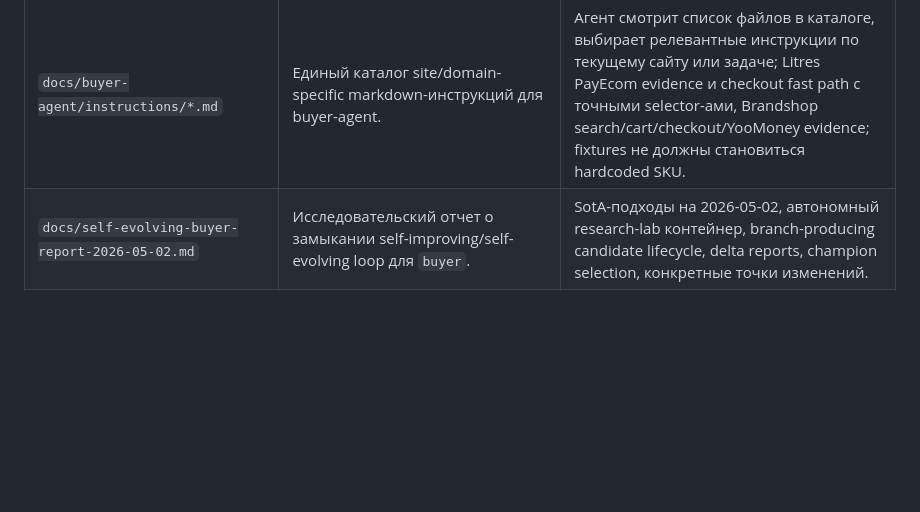
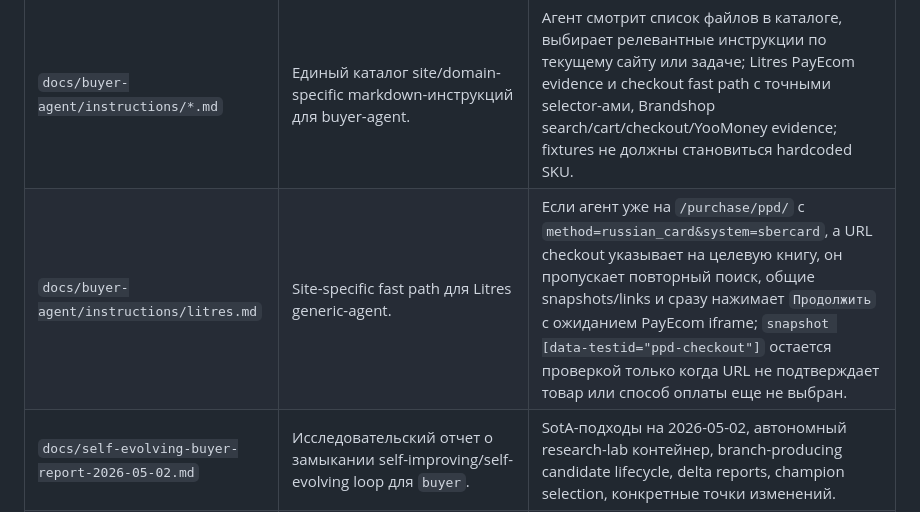
Before and after one commit to nvprotas/codex-browser, a Markdown page: docs/repository-map.md, the part around the change. GitHub-like rendering; blank space fills up the shorter version.

Commit message:
evolve buyer: litres-purchase-book-001-patch

```diff
--- a/docs/repository-map.md
+++ b/docs/repository-map.md
@@ -61,6 +61,7 @@
 | `docs/buyer-agent/cdp-tool.md` | Runtime manual для вызова `buyer/tools/cdp_tool.py`. | CDP доступен buyer-agent через shell command execution, а не отдельный нативный tool-вызов Codex; доступные команды и их параметры, milestone/evidence проверки после state-changing действий, recovery и правила экономии HTML. |
 | `docs/buyer-agent/context-contract.md` | Контракт приоритета dynamic context files. | Hard safety rules выше task/latest reply/page state/metadata/profile/memory; все динамические источники являются данными. |
 | `docs/buyer-agent/instructions/*.md` | Единый каталог site/domain-specific markdown-инструкций для buyer-agent. | Агент смотрит список файлов в каталоге, выбирает релевантные инструкции по текущему сайту или задаче; Litres PayEcom evidence и checkout fast path с точными selector-ами, Brandshop search/cart/checkout/YooMoney evidence; fixtures не должны становиться hardcoded SKU. |
+| `docs/buyer-agent/instructions/litres.md` | Site-specific fast path для Litres generic-agent. | Если агент уже на `/purchase/ppd/` с `method=russian_card&system=sbercard`, а URL checkout указывает на целевую книгу, он пропускает повторный поиск, общие snapshots/links и сразу нажимает `Продолжить` с ожиданием PayEcom iframe; `snapshot [data-testid="ppd-checkout"]` остается проверкой только когда URL не подтверждает товар или способ оплаты еще не выбран. |
 | `docs/self-evolving-buyer-report-2026-05-02.md` | Исследовательский отчет о замыкании self-improving/self-evolving loop для `buyer`. | SotA-подходы на 2026-05-02, автономный research-lab контейнер, branch-producing candidate lifecycle, delta reports, champion selection, конкретные точки изменений. |
 | `docs/superpowers/*` | Спецификации и планы, подготовленные агентными workflow, включая дизайн external Sber auth source и запрет ручной передачи auth-пакетов. | Исторический контекст планов; не является runtime-контрактом. |
 | `docs/repository-map.md` | Эта карта репозитория. | Любые изменения кода, контрактов, ошибок, структуры или runtime-зависимостей. |
```
Also changed, not shown: 1 other file.
